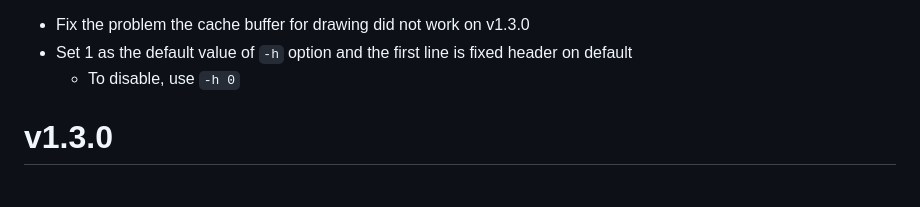
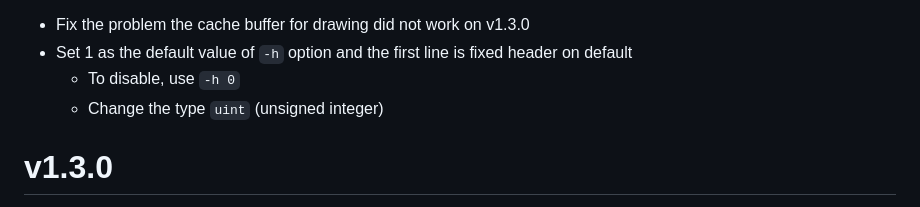
Before and after one commit to hymkor/csvi, a Markdown page: release_note_en.md, the part around the change. Drawn GitHub-style.

Commit message:
release_note: wrote type of `-h`

```diff
--- a/release_note_en.md
+++ b/release_note_en.md
@@ -1,6 +1,7 @@
 - Fix the problem the cache buffer for drawing did not work on v1.3.0
 - Set 1 as the default value of `-h` option and the first line is fixed header on default
     - To disable, use `-h 0`
+    - Change the type `uint` (unsigned integer)
 
 v1.3.0
 ======
```
Also changed, not shown: release_note_ja.md (+1 -0 lines).
